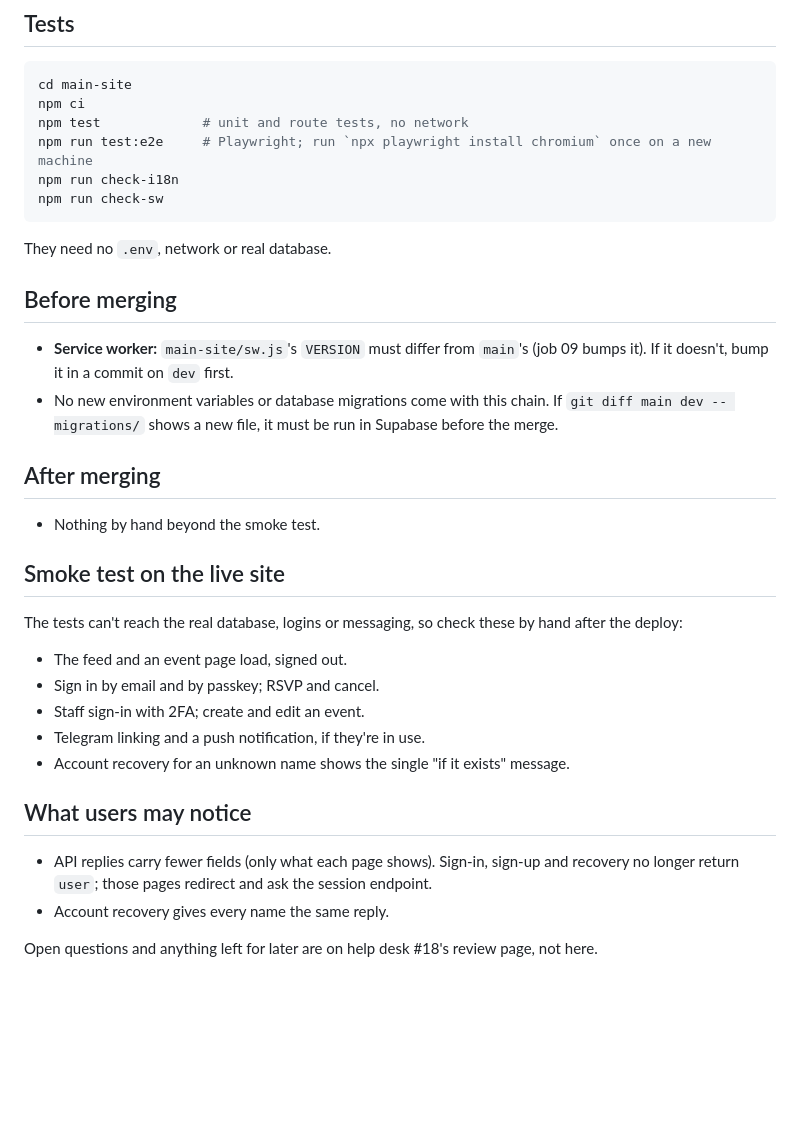
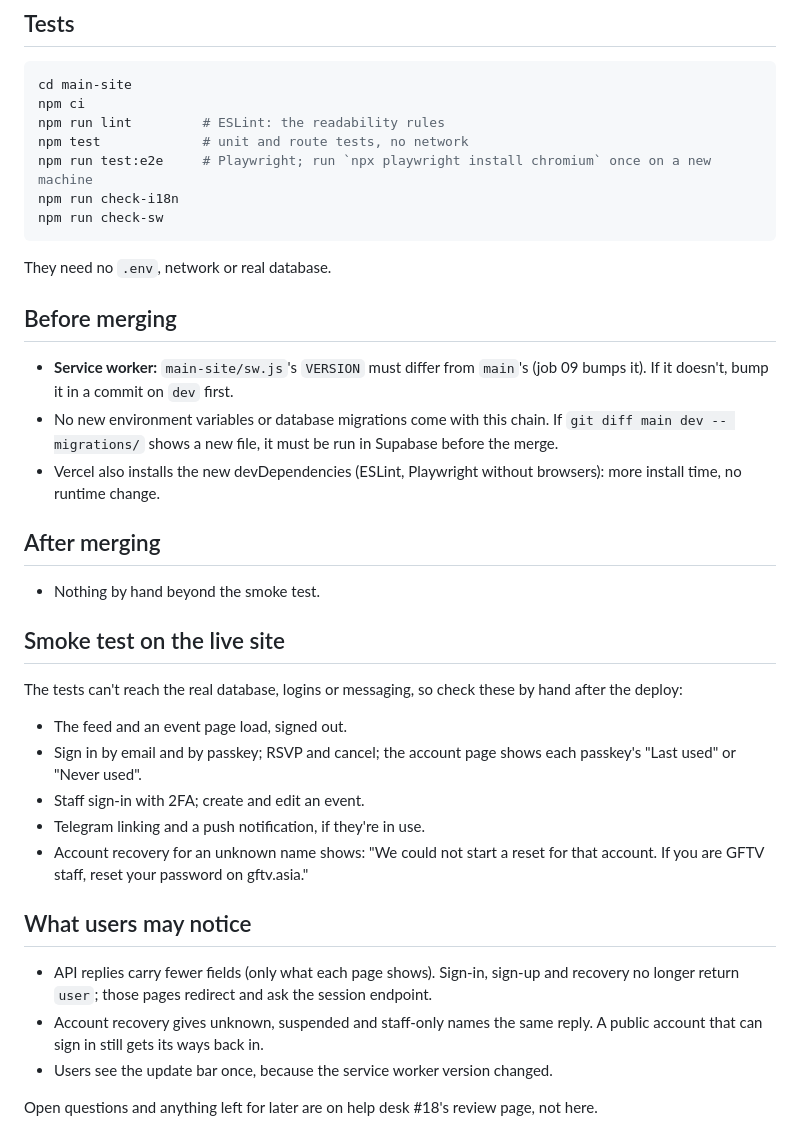
Before and after one commit to augy-studios/gftv-helloevents, a Markdown page: .claude/merge-dev-into-main.md, the part around the change. Rendered like a GitHub page; blank space fills up the shorter version.

Commit message:
Merge context: final for the pull request (help desk #18)

````diff
--- a/.claude/merge-dev-into-main.md
+++ b/.claude/merge-dev-into-main.md
@@ -40,6 +40,7 @@ Each job's commit message lists what changed and how it was reviewed. The full b
 ```bash
 cd main-site
 npm ci
+npm run lint         # ESLint: the readability rules
 npm test             # unit and route tests, no network
 npm run test:e2e     # Playwright; run `npx playwright install chromium` once on a new machine
 npm run check-i18n
@@ -52,6 +53,7 @@ They need no `.env`, network or real database.
 
 - **Service worker:** `main-site/sw.js`'s `VERSION` must differ from `main`'s (job 09 bumps it). If it doesn't, bump it in a commit on `dev` first.
 - No new environment variables or database migrations come with this chain. If `git diff main dev -- migrations/` shows a new file, it must be run in Supabase before the merge.
+- Vercel also installs the new devDependencies (ESLint, Playwright without browsers): more install time, no runtime change.
 
 ## After merging
 
@@ -62,14 +64,15 @@ They need no `.env`, network or real database.
 The tests can't reach the real database, logins or messaging, so check these by hand after the deploy:
 
 - The feed and an event page load, signed out.
-- Sign in by email and by passkey; RSVP and cancel.
+- Sign in by email and by passkey; RSVP and cancel; the account page shows each passkey's "Last used" or "Never used".
 - Staff sign-in with 2FA; create and edit an event.
 - Telegram linking and a push notification, if they're in use.
-- Account recovery for an unknown name shows the single "if it exists" message.
+- Account recovery for an unknown name shows: "We could not start a reset for that account. If you are GFTV staff, reset your password on gftv.asia."
 
 ## What users may notice
 
 - API replies carry fewer fields (only what each page shows). Sign-in, sign-up and recovery no longer return `user`; those pages redirect and ask the session endpoint.
-- Account recovery gives every name the same reply.
+- Account recovery gives unknown, suspended and staff-only names the same reply. A public account that can sign in still gets its ways back in.
+- Users see the update bar once, because the service worker version changed.
 
 Open questions and anything left for later are on help desk #18's review page, not here.
````
